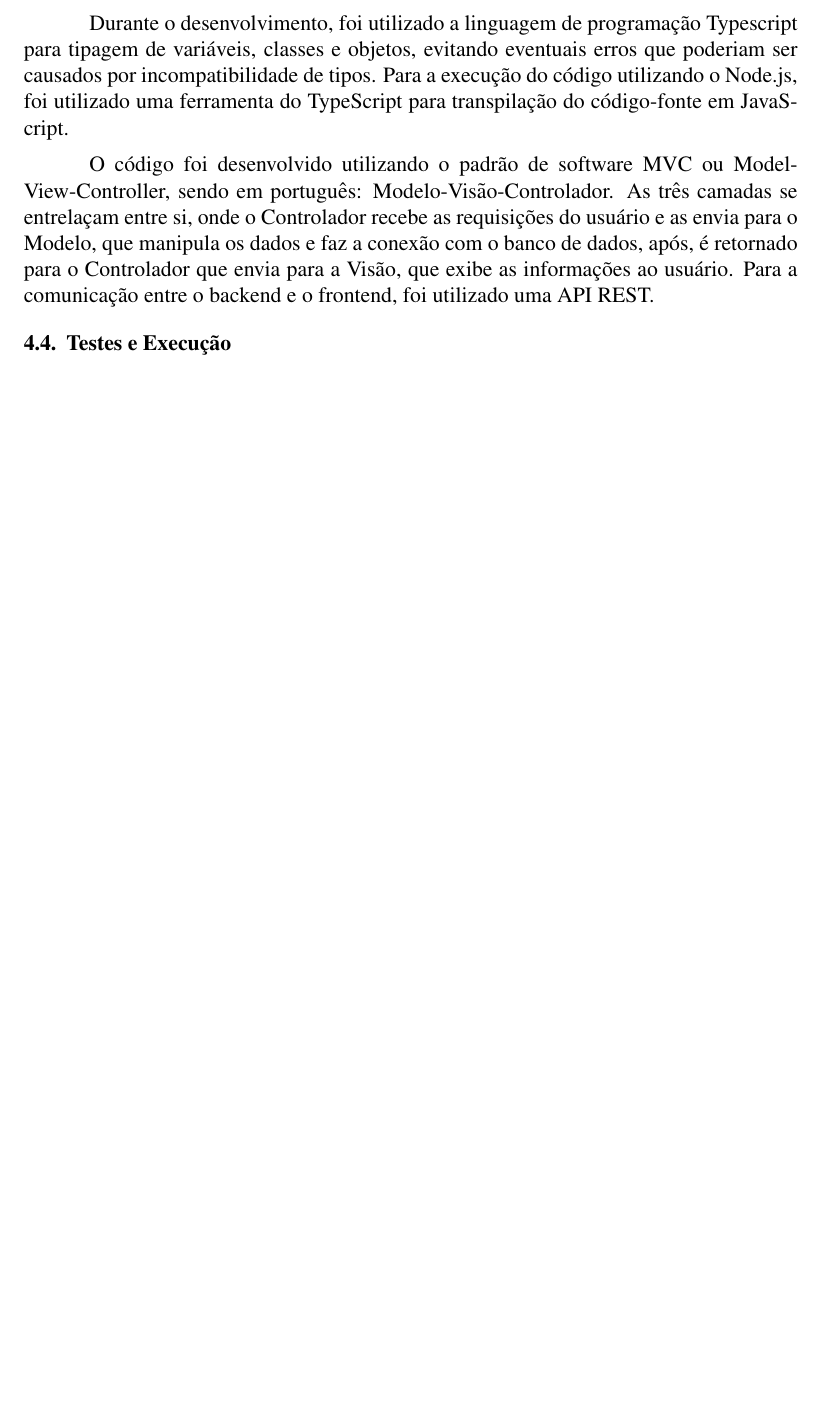
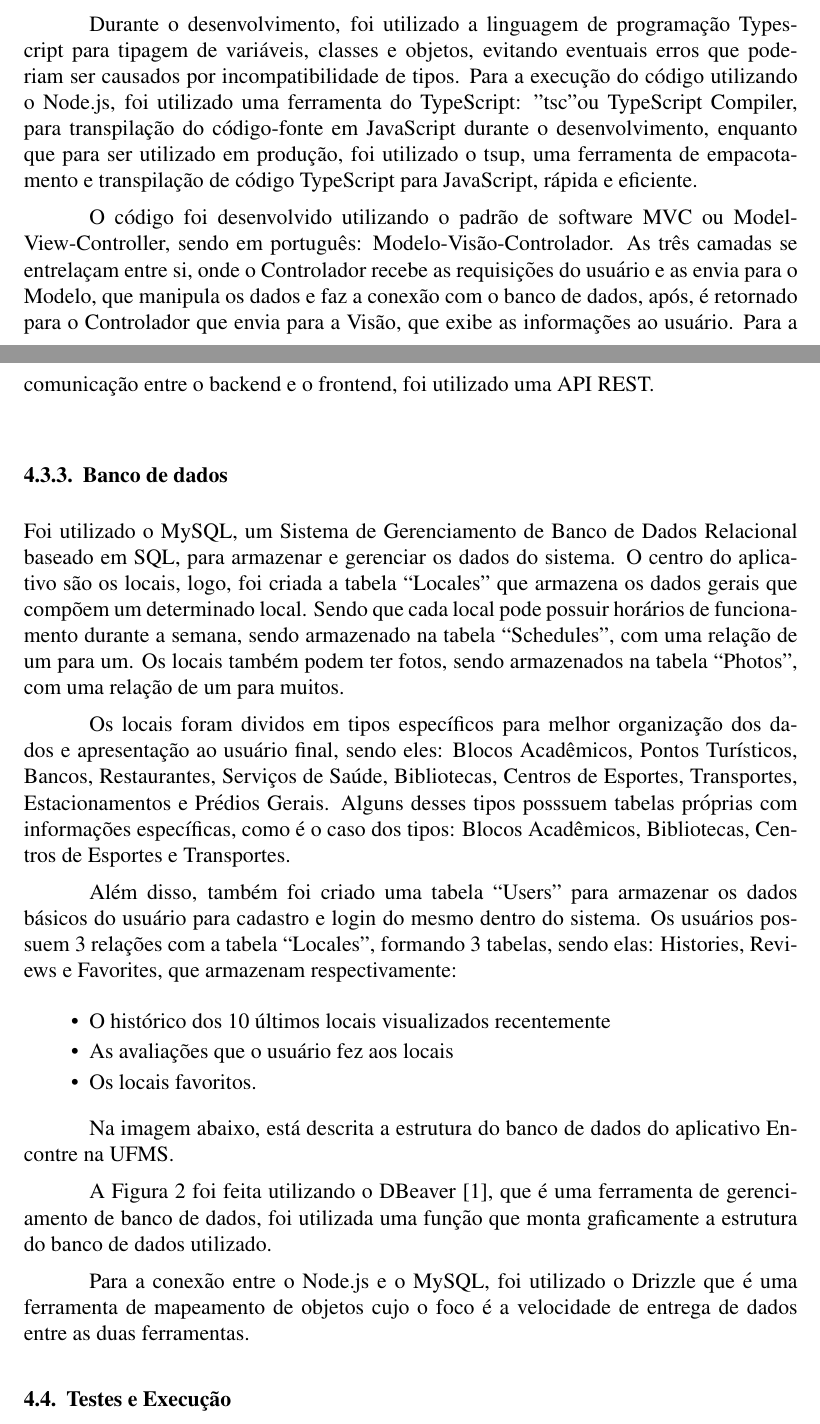
Before and after one commit to FilipePires17/tcc, a LaTeX paper (main.tex, which reads solucao_implementada.tex): part of page 6 of 16 before the commit and two parts of pages 6 and 7 of 18 after it, the two joined at a grey line, cut so that both start at the same text, the shorter picture padded with empty space. Compiled offline with pdfLaTeX.

Commit message:
Correção de alguns erros e adilçao de novas informações

```diff
--- a/solucao_implementada.tex
+++ b/solucao_implementada.tex
@@ -45,6 +45,21 @@
 
     O backend foi desenvolvido utilizando o framework Fastify, a fim de garantir excelente desempenho mesmo com um grande volume de requisições, permitindo escalabilidade sem perder a segurança. Foi programado utilizando o Node.js, uma ferramenta que permite a execução de código JavaScript em um ambiente fora do navegador, com excelente desempenho e confiabilidade.
 
-    Durante o desenvolvimento, foi utilizado a linguagem de programação Typescript para tipagem de variáveis, classes e objetos, evitando eventuais erros que poderiam ser causados por incompatibilidade de tipos. Para a execução do código utilizando o Node.js, foi utilizado uma ferramenta do TypeScript para transpilação do código-fonte em JavaScript.
+    Durante o desenvolvimento, foi utilizado a linguagem de programação Typescript para tipagem de variáveis, classes e objetos, evitando eventuais erros que poderiam ser causados por incompatibilidade de tipos. Para a execução do código utilizando o Node.js, foi utilizado uma ferramenta do TypeScript: "tsc" ou TypeScript Compiler, para transpilação do código-fonte em JavaScript durante o desenvolvimento, enquanto que para ser utilizado em produção, foi utilizado o tsup, uma ferramenta de empacotamento e transpilação de código TypeScript para JavaScript, rápida e eficiente.
 
     O código foi desenvolvido utilizando o padrão de software MVC ou Model-View-Controller, sendo em português: Modelo-Visão-Controlador. As três camadas se entrelaçam entre si, onde o Controlador recebe as requisições do usuário e as envia para o Modelo, que manipula os dados e faz a conexão com o banco de dados, após, é retornado para o Controlador que envia para a Visão, que exibe as informações ao usuário. Para a comunicação entre o backend e o frontend, foi utilizado uma API REST.
+
+\subsubsection{Banco de dados}
+
+    Foi utilizado o MySQL, um Sistema de Gerenciamento de Banco de Dados Relacional baseado em SQL, para armazenar e gerenciar os dados do sistema. O centro do aplicativo são os locais, logo, foi criada a tabela ``Locales'' que armazena os dados gerais que compõem um determinado local. Sendo que cada local pode possuir horários de funcionamento durante a semana, sendo armazenado na tabela ``Schedules'', com uma relação de um para um. Os locais também podem ter fotos, sendo armazenados na tabela ``Photos'', com uma relação de um para muitos.
+
+    Os locais foram dividos em tipos específicos para melhor organização dos dados e apresentação ao usuário final, sendo eles: Blocos Acadêmicos, Pontos Turísticos, Bancos, Restaurantes, Serviços de Saúde, Bibliotecas, Centros de Esportes, Transportes, Estacionamentos e Prédios Gerais. Alguns desses tipos posssuem tabelas próprias com informações específicas, como é o caso dos tipos: Blocos Acadêmicos, Bibliotecas, Centros de Esportes e Transportes.
+
+    Além disso, também foi criado uma tabela ``Users'' para armazenar os dados básicos do usuário para cadastro e login do mesmo dentro do sistema. Os usuários possuem 3 relações com a tabela ``Locales'', formando 3 tabelas, sendo elas: Histories, Reviews e Favorites, que armazenam respectivamente:
+    \begin{itemize}
+        \item O histórico dos 10 últimos locais visualizados recentemente
+        \item As avaliações que o usuário fez aos locais
+        \item Os locais favoritos.
+    \end{itemize}
+
+    Na imagem abaixo, está descrita a estrutura do banco de dados do aplicativo Encontre na UFMS.
@@ -51,3 +75,6 @@
+    A Figura 2 foi feita utilizando o DBeaver [1], que é uma ferramenta de gerenciamento de banco de dados, foi utilizada uma função que monta graficamente a estrutura do banco de dados utilizado.
+
+    Para a conexão entre o Node.js e o MySQL, foi utilizado o Drizzle que é uma ferramenta de mapeamento de objetos cujo o foco é a velocidade de entrega de dados entre as duas ferramentas.
 
 \subsection{Testes e Execução}
 
```
Also changed, not shown: referencial_teorico.tex (+1 -0 lines), imagens/descricaoBancoDeDados.jpg (added), imagens/encontrenaufms.png (added), solucao_implementada.tex (9 more changed lines).
